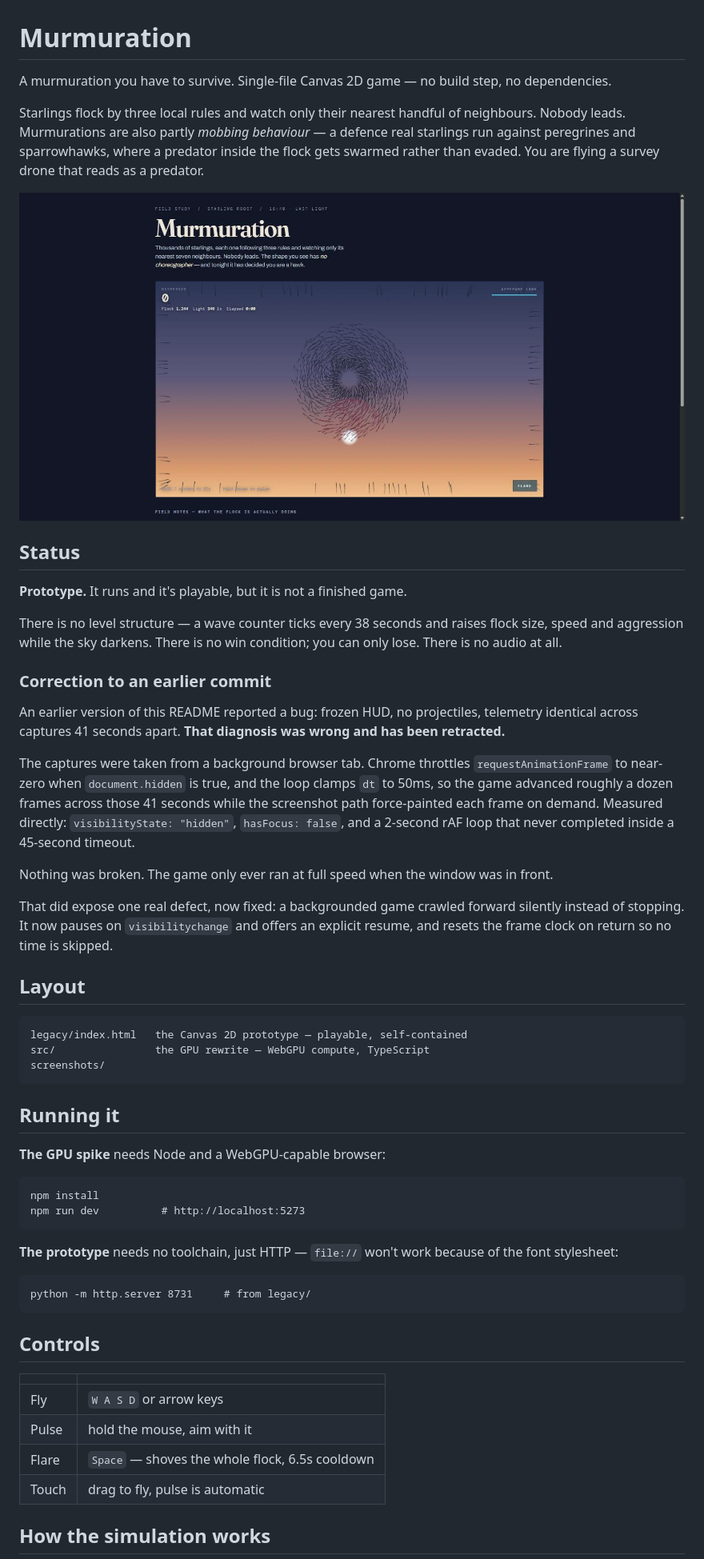
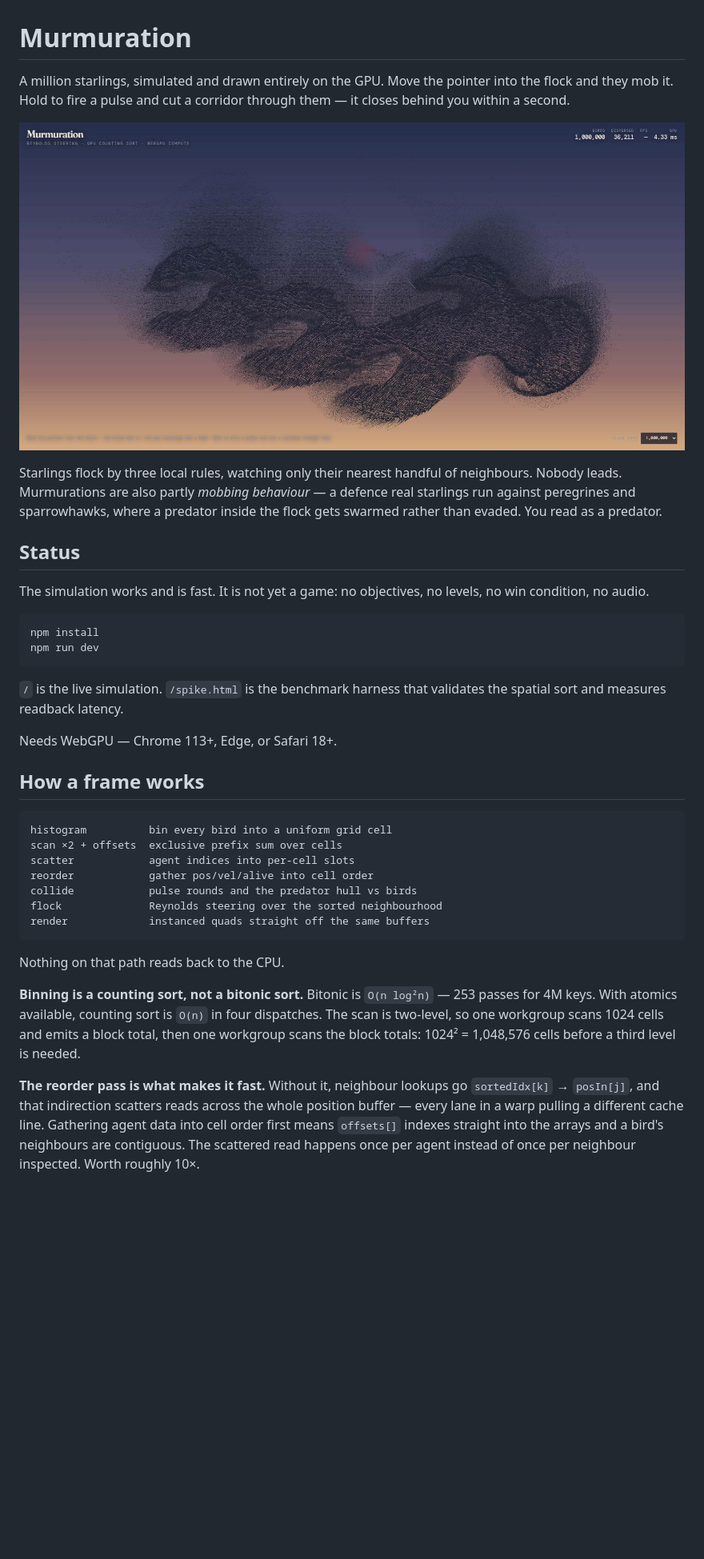
Before and after one commit to ketanvelip/murmuration, a Markdown page: README.md, the part around one of its changes. Shown at 80% size. GitHub-like rendering; blank space fills up the shorter version.

````diff
--- a/README.md
+++ b/README.md
@@ -1,58 +1,39 @@
 # Murmuration
 
-A murmuration you have to survive. Single-file Canvas 2D game — no build step, no dependencies.
+A million starlings, simulated and drawn entirely on the GPU. Move the pointer into the flock and they mob it. Hold to fire a pulse and cut a corridor through them — it closes behind you within a second.
 
-Starlings flock by three local rules and watch only their nearest handful of neighbours. Nobody leads. Murmurations are also partly *mobbing behaviour* — a defence real starlings run against peregrines and sparrowhawks, where a predator inside the flock gets swarmed rather than evaded. You are flying a survey drone that reads as a predator.
+![A million birds, GPU simulated](screenshots/gpu-1m.jpg)
 
-![The flock swirling around its roost, drone below](screenshots/flock.jpg)
+Starlings flock by three local rules, watching only their nearest handful of neighbours. Nobody leads. Murmurations are also partly *mobbing behaviour* — a defence real starlings run against peregrines and sparrowhawks, where a predator inside the flock gets swarmed rather than evaded. You read as a predator.
 
 ## Status
 
-**Prototype.** It runs and it's playable, but it is not a finished game.
-
-There is no level structure — a wave counter ticks every 38 seconds and raises flock size, speed and aggression while the sky darkens. There is no win condition; you can only lose. There is no audio at all.
-
-### Correction to an earlier commit
-
-An earlier version of this README reported a bug: frozen HUD, no projectiles, telemetry identical across captures 41 seconds apart. **That diagnosis was wrong and has been retracted.**
-
-The captures were taken from a background browser tab. Chrome throttles `requestAnimationFrame` to near-zero when `document.hidden` is true, and the loop clamps `dt` to 50ms, so the game advanced roughly a dozen frames across those 41 seconds while the screenshot path force-painted each frame on demand. Measured directly: `visibilityState: "hidden"`, `hasFocus: false`, and a 2-second rAF loop that never completed inside a 45-second timeout.
-
-Nothing was broken. The game only ever ran at full speed when the window was in front.
-
-That did expose one real defect, now fixed: a backgrounded game crawled forward silently instead of stopping. It now pauses on `visibilitychange` and offers an explicit resume, and resets the frame clock on return so no time is skipped.
-
-## Layout
-
-```
-legacy/index.html   the Canvas 2D prototype — playable, self-contained
-src/                the GPU rewrite — WebGPU compute, TypeScript
-screenshots/
-```
-
-## Running it
-
-**The GPU spike** needs Node and a WebGPU-capable browser:
+The simulation works and is fast. It is not yet a game: no objectives, no levels, no win condition, no audio.
 
 ```
 npm install
-npm run dev          # http://localhost:5273
+npm run dev
 ```
 
-**The prototype** needs no toolchain, just HTTP — `file://` won't work because of the font stylesheet:
+`/` is the live simulation. `/spike.html` is the benchmark harness that validates the spatial sort and measures readback latency.
+
+Needs WebGPU — Chrome 113+, Edge, or Safari 18+.
+
+## How a frame works
 
 ```
-python -m http.server 8731     # from legacy/
+histogram          bin every bird into a uniform grid cell
+scan ×2 + offsets  exclusive prefix sum over cells
+scatter            agent indices into per-cell slots
+reorder            gather pos/vel/alive into cell order
+collide            pulse rounds and the predator hull vs birds
+flock              Reynolds steering over the sorted neighbourhood
+render             instanced quads straight off the same buffers
 ```
 
-## Controls
+Nothing on that path reads back to the CPU.
 
-| | |
-|---|---|
-| Fly | `W A S D` or arrow keys |
-| Pulse | hold the mouse, aim with it |
-| Flare | `Space` — shoves the whole flock, 6.5s cooldown |
-| Touch | drag to fly, pulse is automatic |
+**Binning is a counting sort, not a bitonic sort.** Bitonic is `O(n log²n)` — 253 passes for 4M keys. With atomics available, counting sort is `O(n)` in four dispatches. The scan is two-level, so one workgroup scans 1024 cells and emits a block total, then one workgroup scans the block totals: 1024² = 1,048,576 cells before a third level is needed.
 
-## How the simulation works
+**The reorder pass is what makes it fast.** Without it, neighbour lookups go `sortedIdx[k]` → `posIn[j]`, and that indirection scatters reads across the whole position buffer — every lane in a warp pulling a different cache line. Gathering agent data into cell order first means `offsets[]` indexes straight into the arrays and a bird's neighbours are contiguous. The scattered read happens once per agent instead of once per neighbour inspected. Worth roughly 10×.
 
````
Also changed, not shown: other parts of README.md (+29 -85 lines).
